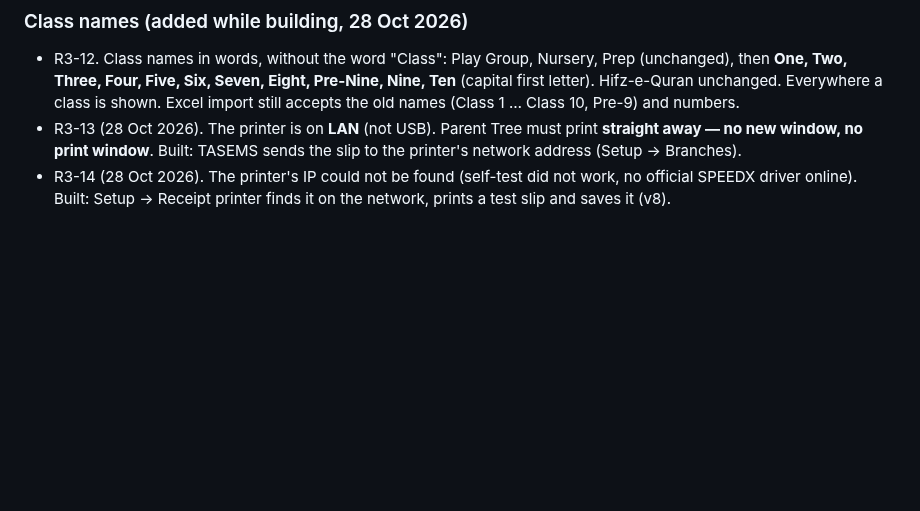
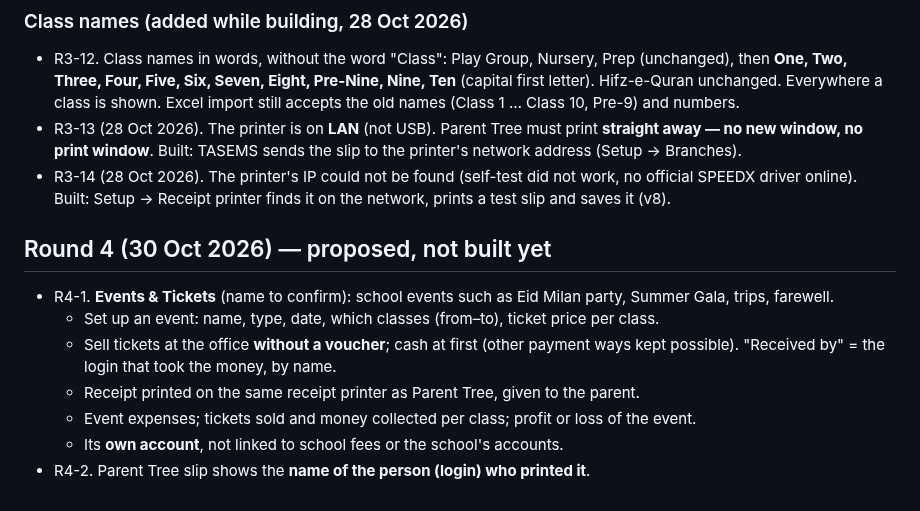
Before and after one commit to thearqamschools/tasems, a Markdown page: docs/CHANGE_REQUESTS.md, the part around the change. Rendered like a GitHub page; blank space fills up the shorter version.

Commit message:
Note round 4 requests: Events & Tickets, Parent Tree printed by (not built yet)
Co-Authored-By: Claude Opus 5.5 <noreply@anthropic.com>
Claude-Session: https://claude.ai/code/session_01C7JUFoAQbMKbsqz1tgawHN

```diff
--- a/docs/CHANGE_REQUESTS.md
+++ b/docs/CHANGE_REQUESTS.md
@@ -226,3 +226,13 @@ with the child and all brothers and sisters, and the children are called with it
   no print window**. Built: TASEMS sends the slip to the printer's network address (Setup → Branches).
 - R3-14 (28 Oct 2026). The printer's IP could not be found (self-test did not work, no official SPEEDX driver
   online). Built: Setup → Receipt printer finds it on the network, prints a test slip and saves it (v8).
+
+## Round 4 (30 Oct 2026) — proposed, not built yet
+- R4-1. **Events & Tickets** (name to confirm): school events such as Eid Milan party, Summer Gala, trips, farewell.
+  - Set up an event: name, type, date, which classes (from–to), ticket price per class.
+  - Sell tickets at the office **without a voucher**; cash at first (other payment ways kept possible).
+    "Received by" = the login that took the money, by name.
+  - Receipt printed on the same receipt printer as Parent Tree, given to the parent.
+  - Event expenses; tickets sold and money collected per class; profit or loss of the event.
+  - Its **own account**, not linked to school fees or the school's accounts.
+- R4-2. Parent Tree slip shows the **name of the person (login) who printed it**.
```
